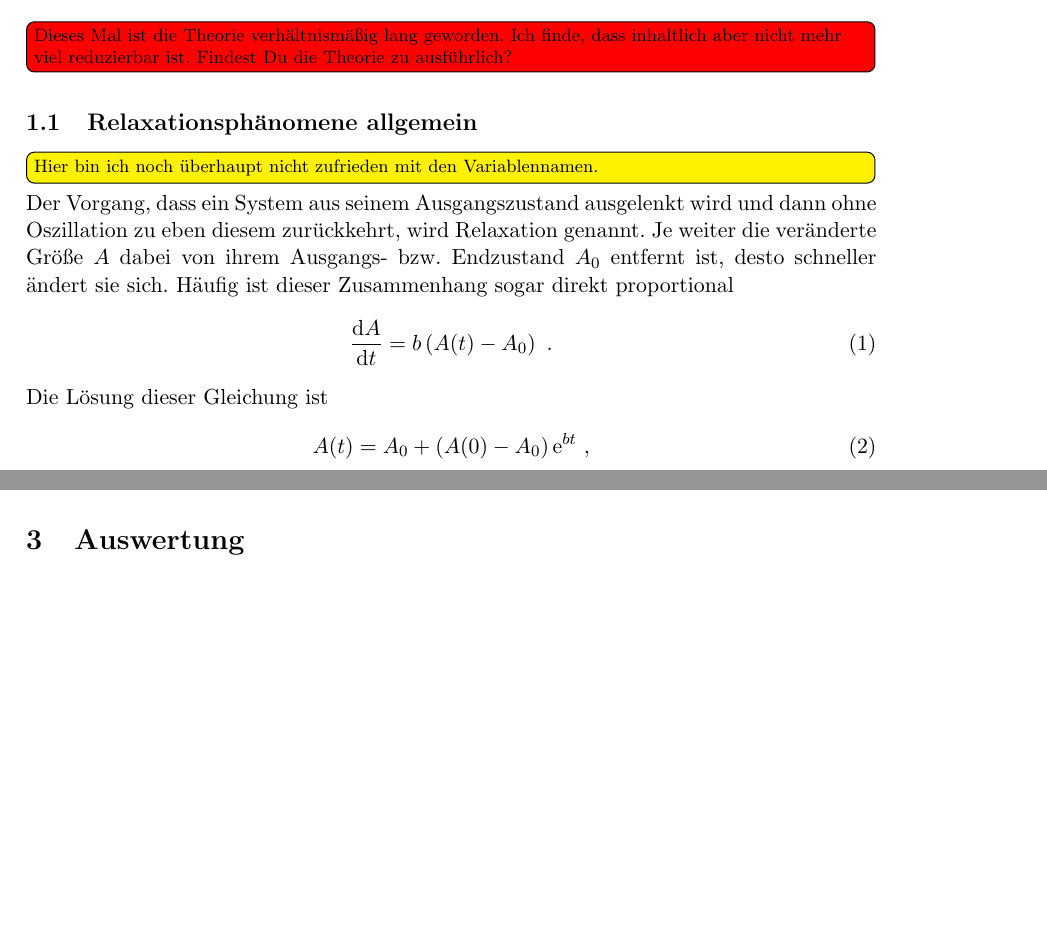
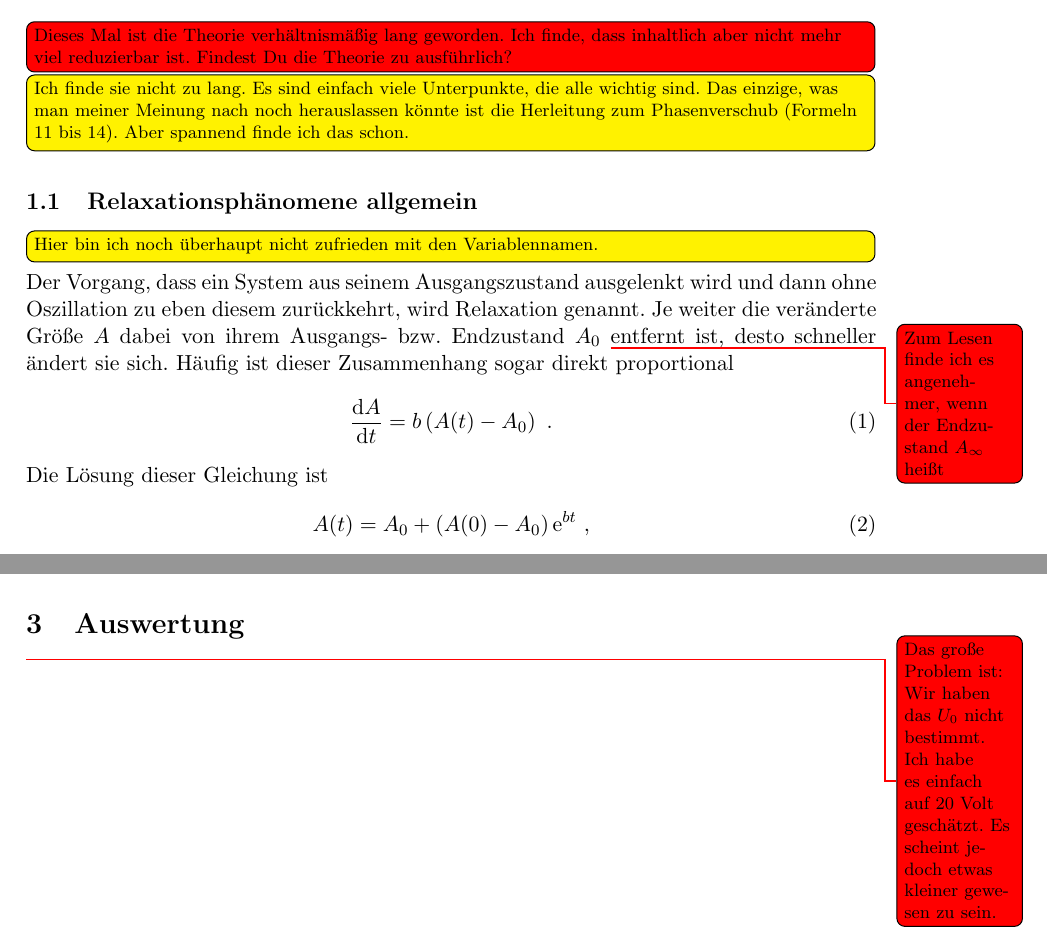
Before and after one commit to Anjaaaa/AP-1516, a LaTeX document (V353-Das Relaxationsverhalten/Protokoll.tex, which reads V353-Das Relaxationsverhalten/Auswertung.tex, V353-Das Relaxationsverhalten/Theorie.tex): two parts of pages 3 and 7 of 8, joined at a grey line, cut so that both start at the same text, the shorter picture padded with empty space. Compiled offline with pdfLaTeX.

Commit message:
Deinen Text gelesen

```diff
--- a/V353-Das Relaxationsverhalten/Auswertung.tex
+++ b/V353-Das Relaxationsverhalten/Auswertung.tex
@@ -0,0 +1 @@
+\todo[color=red]{Das große Problem ist: Wir haben das $U_0$ nicht bestimmt. Ich habe es einfach auf 20 Volt geschätzt. Es scheint jedoch etwas kleiner gewesen zu sein.}
--- a/V353-Das Relaxationsverhalten/Protokoll.tex
+++ b/V353-Das Relaxationsverhalten/Protokoll.tex
@@ -13,6 +13,7 @@
 
 \section{Theorie}
 \todo[color = red, inline]{Dieses Mal ist die Theorie verhältnismäßig lang geworden. Ich finde, dass inhaltlich aber nicht mehr viel reduzierbar ist. Findest Du die Theorie zu ausführlich?}
+\todo[inline]{Ich finde sie nicht zu lang. Es sind  einfach viele Unterpunkte, die alle wichtig sind. Das einzige, was man meiner Meinung nach noch herauslassen könnte ist die Herleitung zum Phasenverschub (Formeln 11 bis 14). Aber spannend finde ich das schon.}
 \input{Theorie.tex}
 \clearpage
 
--- a/V353-Das Relaxationsverhalten/Theorie.tex
+++ b/V353-Das Relaxationsverhalten/Theorie.tex
@@ -1,6 +1,7 @@
 \subsection{Relaxationsphänomene allgemein}
 \todo[inline]{Hier bin ich noch überhaupt nicht zufrieden mit den Variablennamen.}
-Der Vorgang, dass ein System aus seinem Ausgangszustand ausgelenkt wird und dann ohne Oszillation zu eben diesem zurückkehrt, wird Relaxation genannt. Je weiter die veränderte Größe $A$ dabei von ihrem Ausgangs- bzw. Endzustand $A_0$ entfernt ist, desto schneller ändert sie sich. Häufig ist dieser Zusammenhang sogar direkt proportional
+Der Vorgang, dass ein System aus seinem Ausgangszustand ausgelenkt wird und dann ohne Oszillation zu eben diesem zurückkehrt, wird Relaxation genannt. Je weiter die veränderte Größe $A$ dabei von ihrem Ausgangs- bzw. Endzustand $A_0$
+\todo[color=red]{Zum Lesen finde ich es angenehmer, wenn der Endzustand $A_\infty $ heißt} entfernt ist, desto schneller ändert sie sich. Häufig ist dieser Zusammenhang sogar direkt proportional
 \begin{align}\label{Rel_allgemein_DGL}
 	\dv{A}{t} (t) = b\left(A(t)-A_0\right) \ .
 \end{align}
```
Also changed, not shown: V353-Das Relaxationsverhalten/Protokoll.pdf, V353-Das Relaxationsverhalten/Theorie.tex (2 more changed lines), 3 other files.
